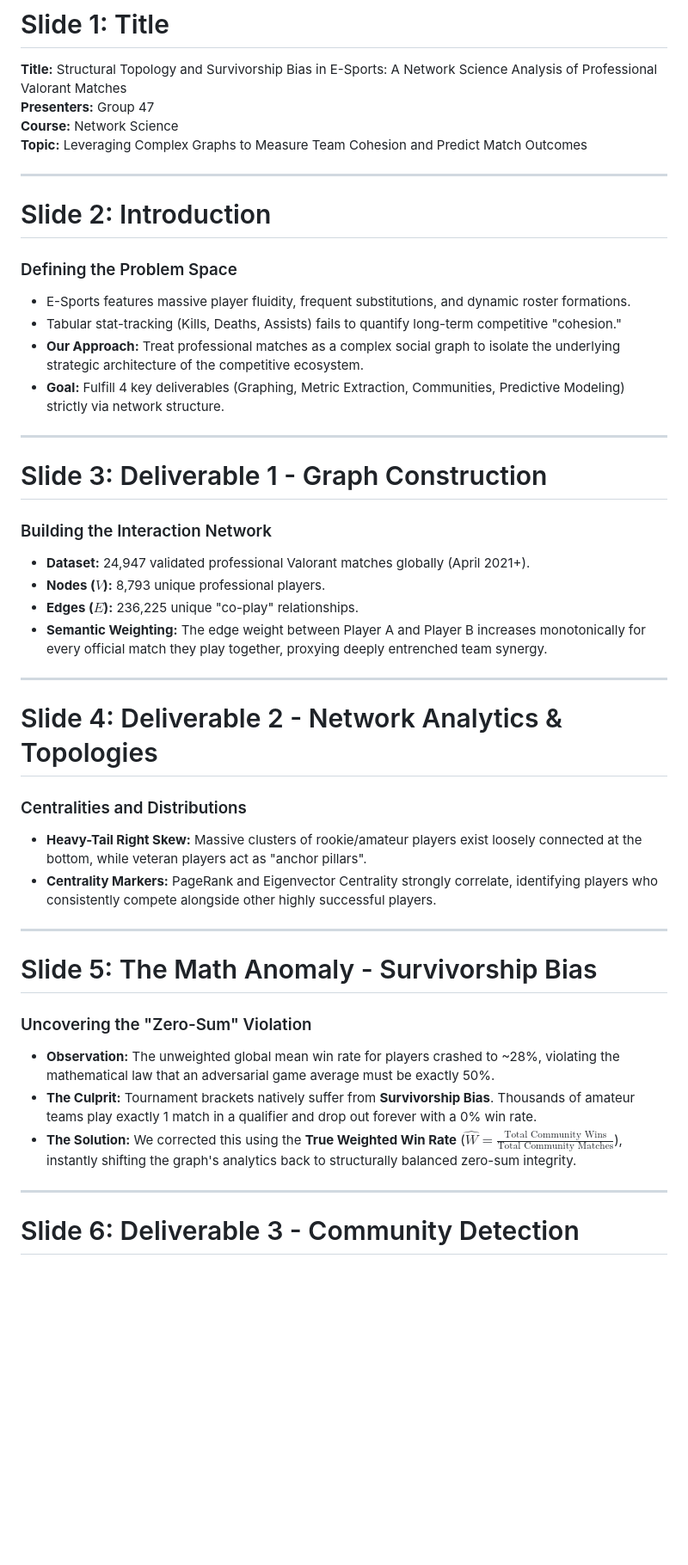
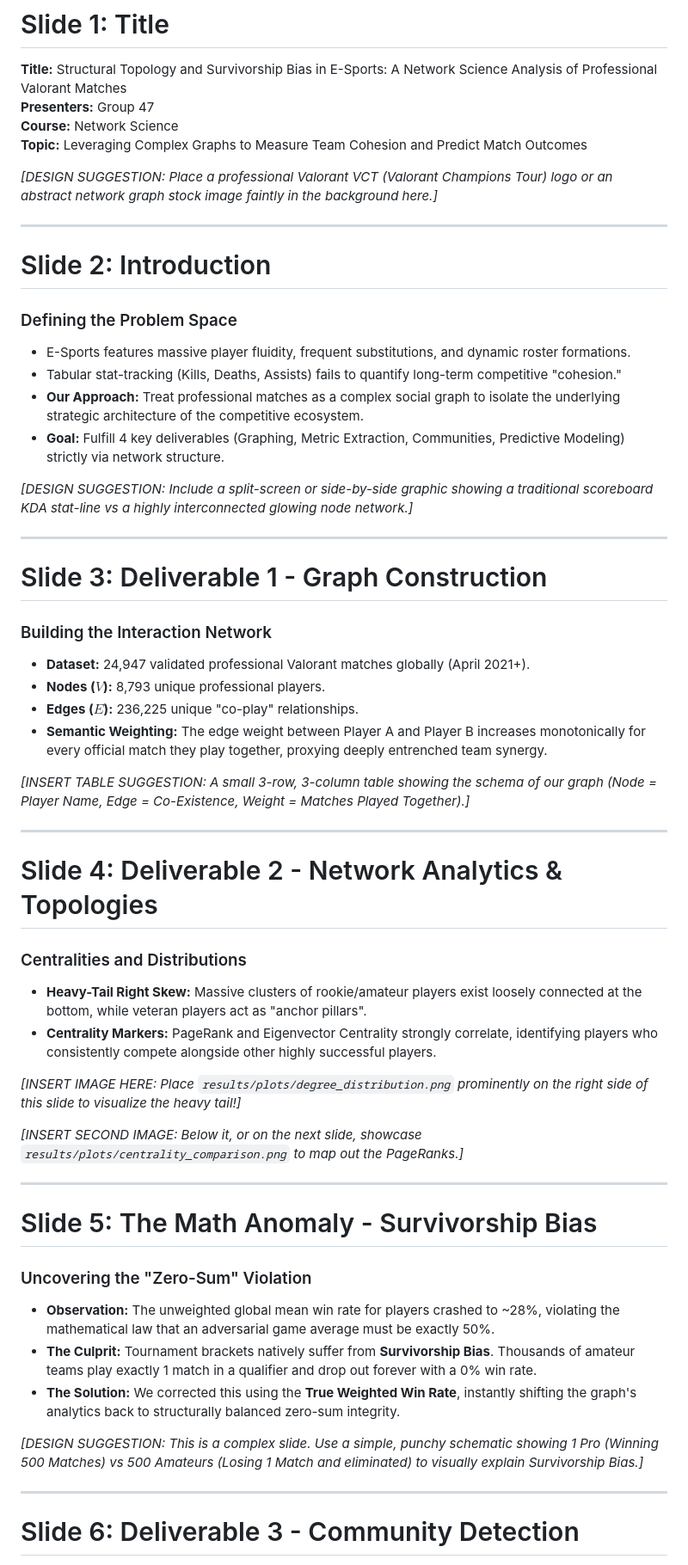
Before and after one commit to SanyamBK/Valorant-Network-Analysis, a Markdown page: presentation/presentation.md, the part around one of its changes. Shown at 86% size. GitHub-like rendering; blank space fills up the shorter version.

Commit message:
Add explicit image/table insertion markers to presentation

```diff
--- a/presentation/presentation.md
+++ b/presentation/presentation.md
@@ -10,6 +10,8 @@ date: "April 2026"
 **Course:** Network Science
 **Topic:** Leveraging Complex Graphs to Measure Team Cohesion and Predict Match Outcomes
 
+*[DESIGN SUGGESTION: Place a professional Valorant VCT (Valorant Champions Tour) logo or an abstract network graph stock image faintly in the background here.]*
+
 ---
 
 # Slide 2: Introduction
@@ -18,6 +20,8 @@ date: "April 2026"
 * Tabular stat-tracking (Kills, Deaths, Assists) fails to quantify long-term competitive "cohesion."
 * **Our Approach:** Treat professional matches as a complex social graph to isolate the underlying strategic architecture of the competitive ecosystem.
 * **Goal:** Fulfill 4 key deliverables (Graphing, Metric Extraction, Communities, Predictive Modeling) strictly via network structure.
+
+*[DESIGN SUGGESTION: Include a split-screen or side-by-side graphic showing a traditional scoreboard KDA stat-line vs a highly interconnected glowing node network.]*
 
 ---
 
@@ -28,6 +32,8 @@ date: "April 2026"
 * **Edges ($E$):** 236,225 unique "co-play" relationships.
 * **Semantic Weighting:** The edge weight between Player A and Player B increases monotonically for every official match they play together, proxying deeply entrenched team synergy.
 
+*[INSERT TABLE SUGGESTION: A small 3-row, 3-column table showing the schema of our graph (Node = Player Name, Edge = Co-Existence, Weight = Matches Played Together).]*
+
 ---
 
 # Slide 4: Deliverable 2 - Network Analytics & Topologies
@@ -35,13 +41,19 @@ date: "April 2026"
 * **Heavy-Tail Right Skew:** Massive clusters of rookie/amateur players exist loosely connected at the bottom, while veteran players act as "anchor pillars".
 * **Centrality Markers:** PageRank and Eigenvector Centrality strongly correlate, identifying players who consistently compete alongside other highly successful players.
 
+*[INSERT IMAGE HERE: Place `results/plots/degree_distribution.png` prominently on the right side of this slide to visualize the heavy tail!]*
+
+*[INSERT SECOND IMAGE: Below it, or on the next slide, showcase `results/plots/centrality_comparison.png` to map out the PageRanks.]*
+
 ---
 
 # Slide 5: The Math Anomaly - Survivorship Bias
 ### Uncovering the "Zero-Sum" Violation
 * **Observation:** The unweighted global mean win rate for players crashed to ~28%, violating the mathematical law that an adversarial game average must be exactly 50%.
 * **The Culprit:** Tournament brackets natively suffer from **Survivorship Bias**. Thousands of amateur teams play exactly 1 match in a qualifier and drop out forever with a 0% win rate.
-* **The Solution:** We corrected this using the **True Weighted Win Rate** ($\hat{W} = \frac{\text{Total Community Wins}}{\text{Total Community Matches}}$), instantly shifting the graph's analytics back to structurally balanced zero-sum integrity.
+* **The Solution:** We corrected this using the **True Weighted Win Rate**, instantly shifting the graph's analytics back to structurally balanced zero-sum integrity.
+
+*[DESIGN SUGGESTION: This is a complex slide. Use a simple, punchy schematic showing 1 Pro (Winning 500 Matches) vs 500 Amateurs (Losing 1 Match and eliminated) to visually explain Survivorship Bias.]*
 
 ---
 
```
Also changed, not shown: other parts of presentation/presentation.md (+8 -0 lines).
